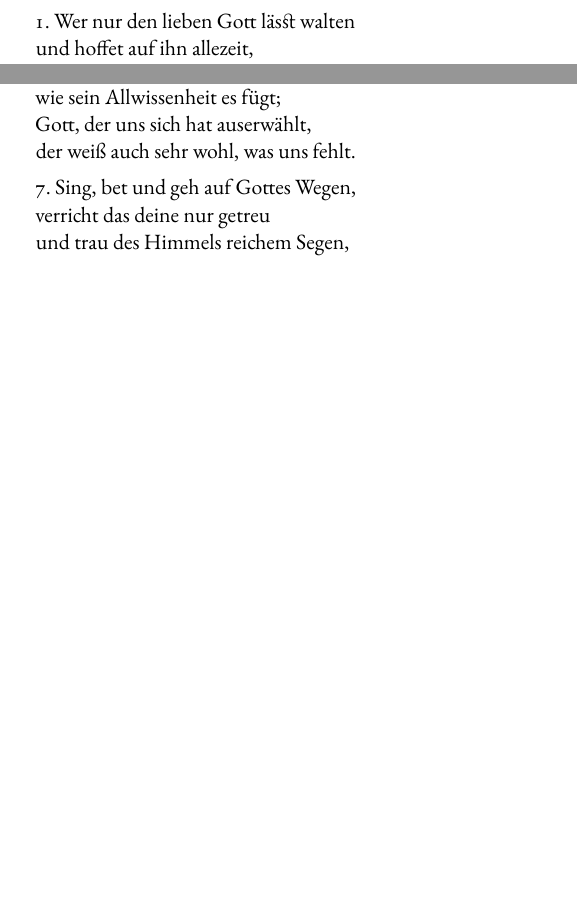
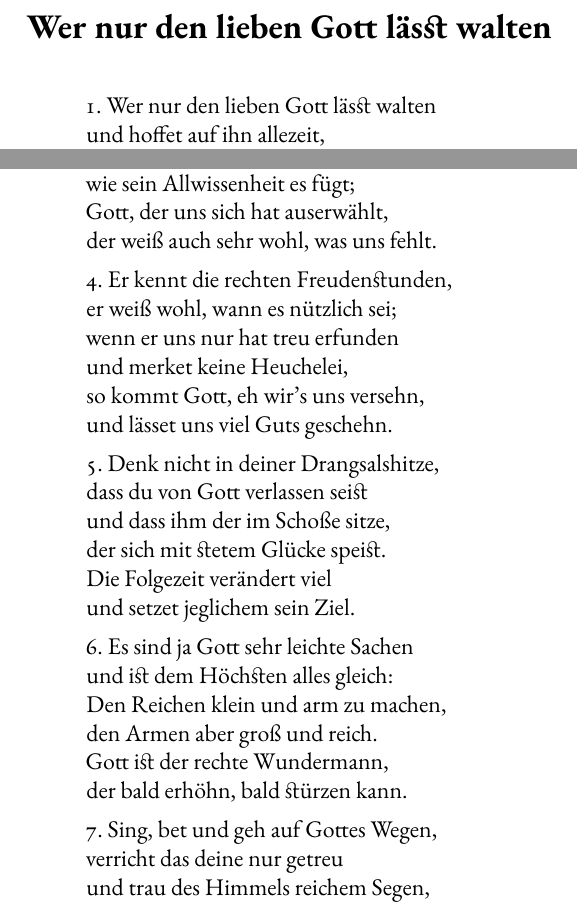
Before and after one commit to rchastain2/allemand, a LaTeX document (wer-nur-den-lieben-gott.tex): two parts of the page, joined at a grey line, cut at the place of the change, the shorter picture padded with empty space. Compiled offline with XeLaTeX; a missing font is replaced by an installed copy or a similar font.

Commit message:
2026-06-30 19:30

```diff
--- a/wer-nur-den-lieben-gott.tex
+++ b/wer-nur-den-lieben-gott.tex
@@ -1,7 +1,7 @@
 
-\documentclass[a4paper,11pt]{article}
+\documentclass[a4paper,12pt]{article}
 
-\usepackage[a4paper,margin=8mm,bmargin=16mm]{geometry}
+\usepackage[a4paper,margin=16mm]{geometry}
 \usepackage[german]{babel}
 \usepackage{fontspec}
 \usepackage{microtype}
@@ -19,7 +19,13 @@
 ]
 % https://texnique.fr/osqa/questions/8423/lualatex-et-ligatures
 
-\begin{document}
+%\setmainfont[Numbers=OldStyle]{Linux Libertine O}
+
+\begin{document}\thispagestyle{empty}
+
+\section*{Wer nur den lieben Gott lässt walten}
+
+\bigskip
 \begin{verse}
 1. Wer nur den lieben Gott lässt walten\\
 und hoffet auf ihn allezeit,\\
@@ -42,6 +48,27 @@ wie sein Allwissenheit es fügt;\\
 Gott, der uns sich hat auserwählt,\\
 der weiß auch sehr wohl, was uns fehlt.
 
+4. Er kennt die rechten Freudenstunden,\\
+er weiß wohl, wann es nützlich sei;\\
+wenn er uns nur hat treu erfunden\\
+und merket keine Heuchelei,\\
+so kommt Gott, eh wir's uns versehn,\\
+und lässet uns viel Guts geschehn.
+
+5. Denk nicht in deiner Drangsalshitze,\\
+dass du von Gott verlassen seist\\
+und dass ihm der im Schoße sitze,\\
+der sich mit stetem Glücke speist.\\
+Die Folgezeit verändert viel\\
+und setzet jeglichem sein Ziel.
+
+6. Es sind ja Gott sehr leichte Sachen\\
+und ist dem Höchsten alles gleich:\\
+Den Reichen klein und arm zu machen,\\
+den Armen aber groß und reich.\\
+Gott ist der rechte Wundermann,\\
+der bald erhöhn, bald stürzen kann.
+
 7. Sing, bet und geh auf Gottes Wegen,\\
 verricht das deine nur getreu\\
 und trau des Himmels reichem Segen,\\
```
Also changed, not shown: traducteur/LISEZMOI.md (deleted, +0 -5 lines), wer-nur-den-lieben-gott.pdf (added), wer-nur-den-lieben-gott.tex (5 more changed lines), 7 other files.
